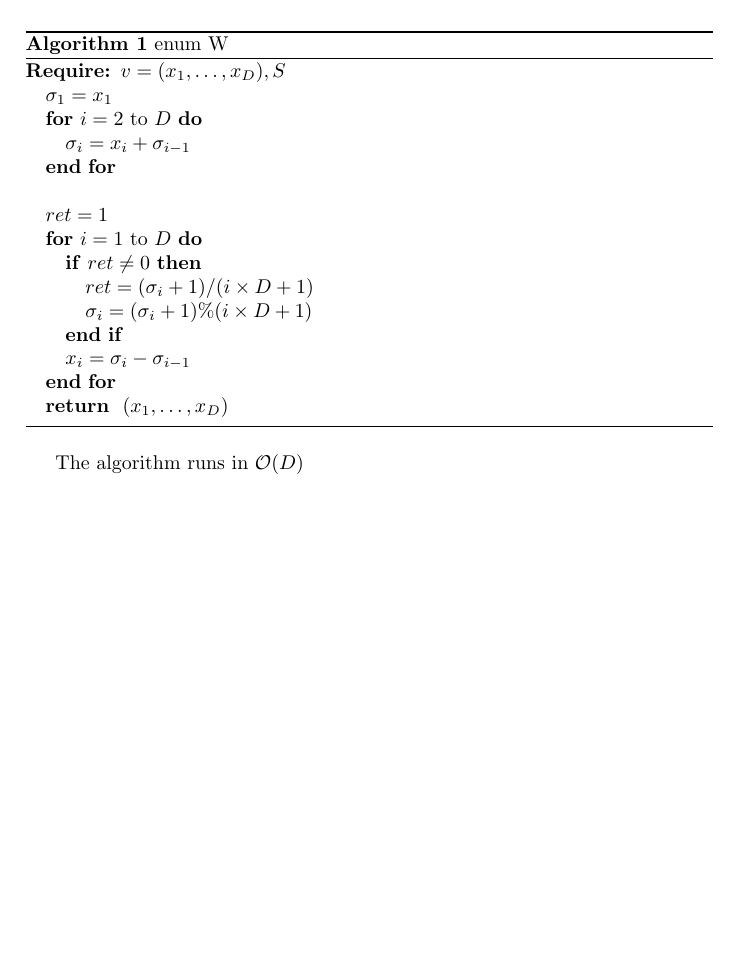
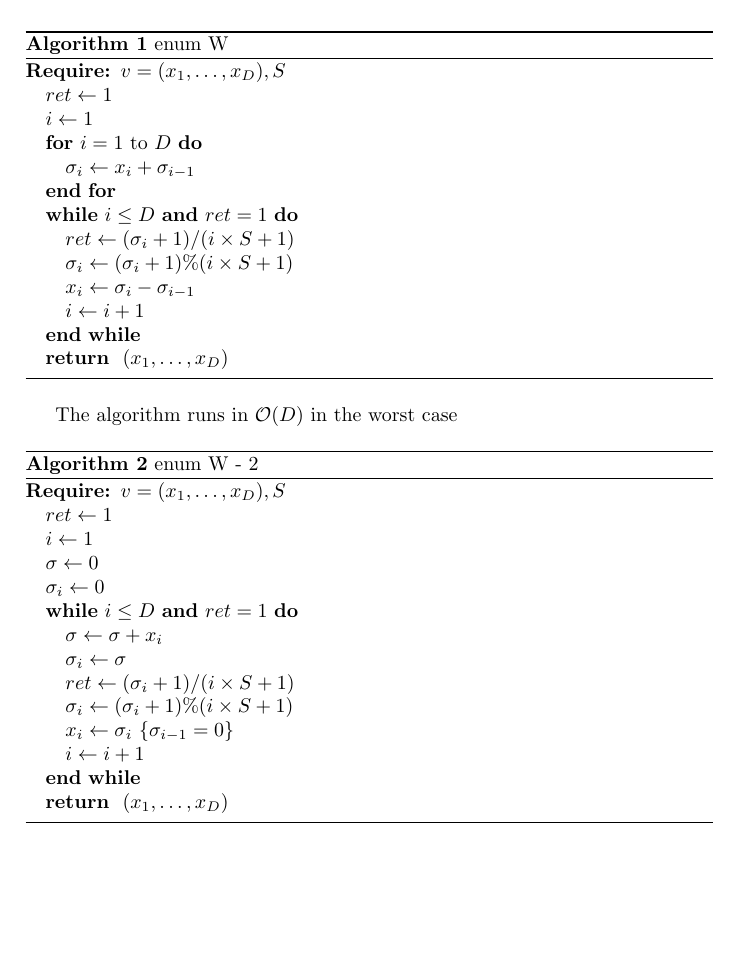
Before and after one commit to rebiscov/Stage, a LaTeX document (prg/docs/algo.tex): part of the page, cut so that both start at the same text, the shorter picture padded with empty space. Compiled offline with pdfLaTeX.

Commit message:
need to debug those

```diff
--- a/prg/docs/algo.tex
+++ b/prg/docs/algo.tex
@@ -18,23 +18,41 @@
   \caption{enum W}
   \begin{algorithmic}
     \REQUIRE $v=(x_1,\dots, x_D), S$
-    \STATE $\sigma_1=x_1$
-    \FOR{$i=2$ to $D$}
-    \STATE $\sigma_i=x_i+\sigma_{i-1}$
+    \STATE $ret\leftarrow1$
+    \STATE $i\leftarrow1$
+    \FOR{$i=1$ to $D$}
+    \STATE $\sigma_i\leftarrow x_i+\sigma_{i-1}$
     \ENDFOR
-    \STATE
-    \STATE $ret=1$
-    \FOR{$i=1$ to $D$}
-    \IF{$ret \neq 0$}
-    \STATE $ret=(\sigma_i+1)/(i\times D+1)$
-    \STATE $\sigma_i= (\sigma_i+1)\%(i\times D+1)$
-    \ENDIF
-    \STATE $x_i=\sigma_i-\sigma_{i-1}$
-    \ENDFOR
+    \WHILE{$i\leq D$ \AND $ret=1$}
+    \STATE $ret\leftarrow(\sigma_i+1)/(i\times S+1)$
+    \STATE $\sigma_i\leftarrow(\sigma_i+1)\%(i\times S+1)$
+    \STATE $x_i\leftarrow \sigma_i-\sigma_{i-1}$
+    \STATE $i\leftarrow i+1$
+    \ENDWHILE
     \RETURN $(x_1,\dots,x_D)$
   \end{algorithmic}
 \end{algorithm}
 
-The algorithm runs in $\mathcal{O}(D)$
+The algorithm runs in $\mathcal{O}(D)$ in the worst case
+
+\begin{algorithm}
+  \caption{enum W - 2}
+  \begin{algorithmic}
+    \REQUIRE $v=(x_1,\dots, x_D), S$
+    \STATE $ret\leftarrow1$
+    \STATE $i\leftarrow1$
+    \STATE $\sigma\leftarrow0$
+    \STATE $\sigma_i\leftarrow0$
+    \WHILE{$i\leq D$ \AND $ret=1$}
+    \STATE $\sigma\leftarrow\sigma+x_i$
+    \STATE $\sigma_i\leftarrow\sigma$
+    \STATE $ret\leftarrow(\sigma_i+1)/(i\times S+1)$
+    \STATE $\sigma_i\leftarrow(\sigma_i+1)\%(i\times S+1)$
+    \STATE $x_i\leftarrow \sigma_i$ \COMMENT{$\sigma_{i-1}=0$}
+    \STATE $i\leftarrow i+1$
+    \ENDWHILE
+    \RETURN $(x_1,\dots,x_D)$
+  \end{algorithmic}
+\end{algorithm}
 
 \end{document}
```
